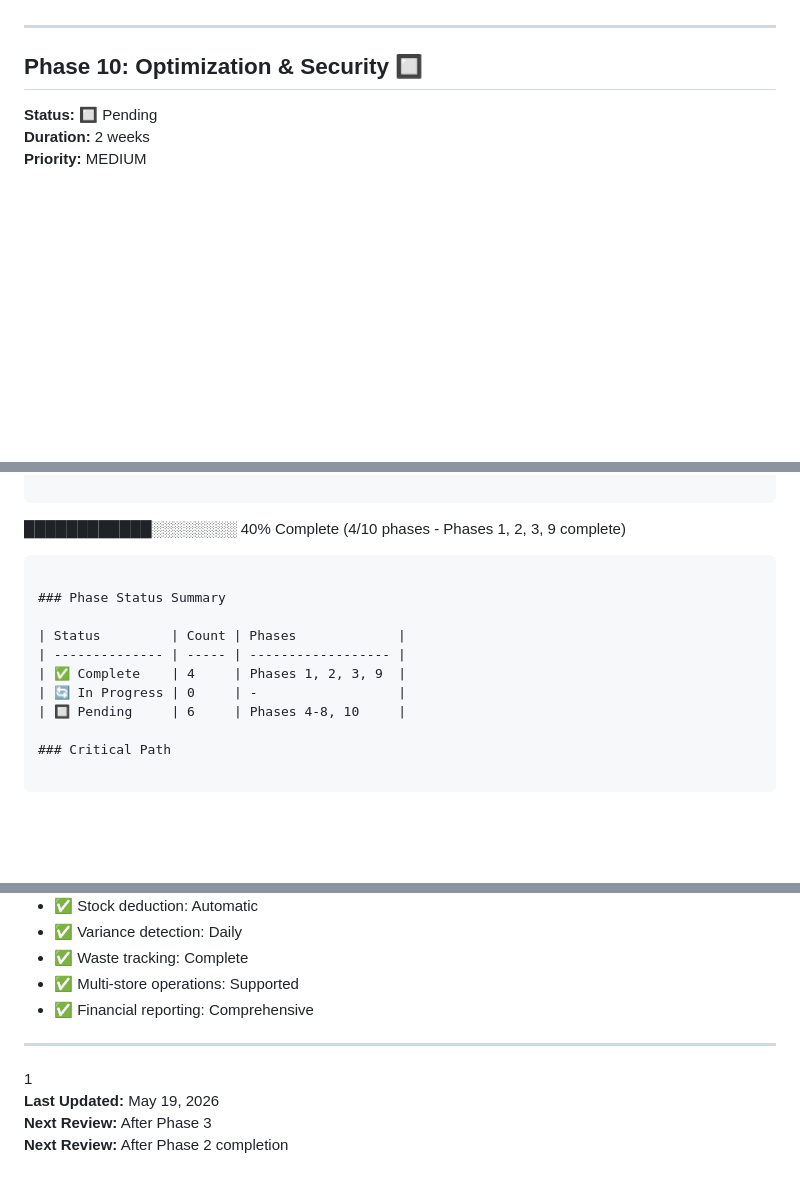
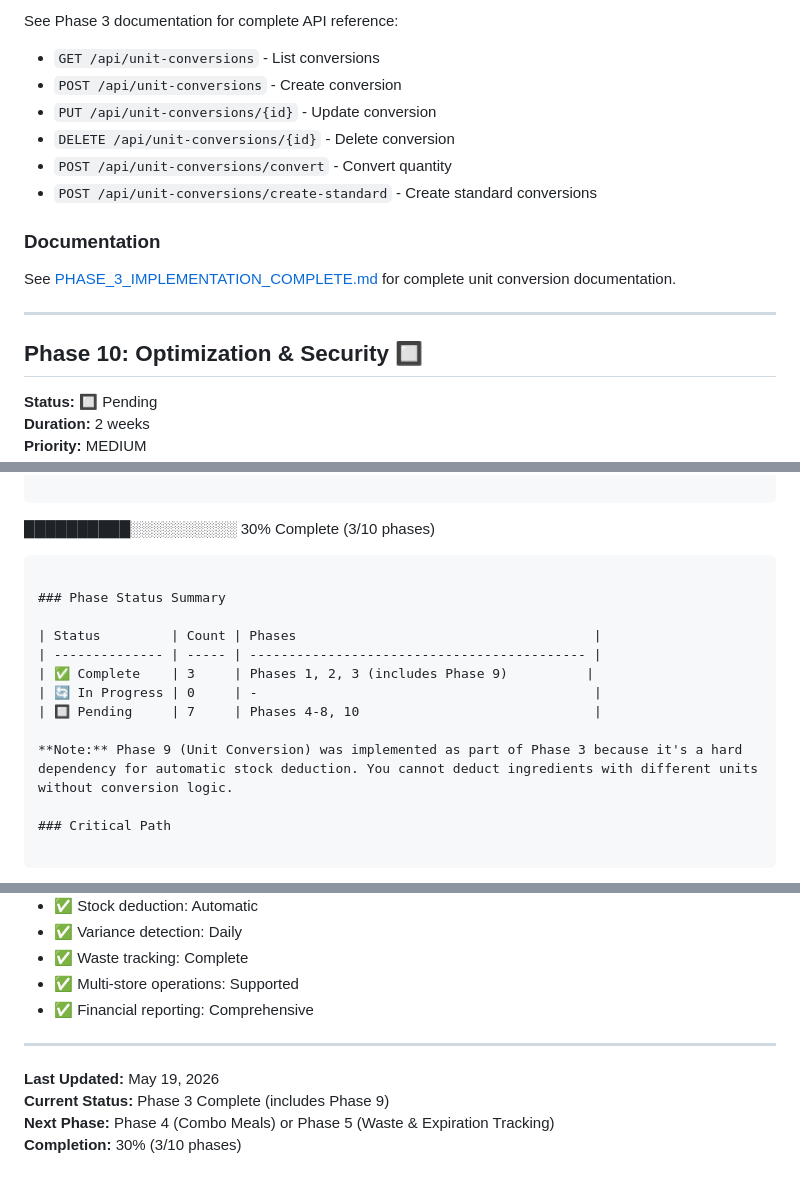
Before and after one commit to adilelkhalloufi/pos_back, a Markdown page: docs/RESTAURANT_ERP_IMPLEMENTATION_ROADMAP.md, 3 parts joined by grey strips. Rendered like a GitHub page; blank space fills up the shorter version.

````diff
--- a/docs/RESTAURANT_ERP_IMPLEMENTATION_ROADMAP.md
+++ b/docs/RESTAURANT_ERP_IMPLEMENTATION_ROADMAP.md
@@ -1088,3 +1125,14 @@ Count:
+See Phase 3 documentation for complete API reference:
+- `GET /api/unit-conversions` - List conversions
+- `POST /api/unit-conversions` - Create conversion
+- `PUT /api/unit-conversions/{id}` - Update conversion
+- `DELETE /api/unit-conversions/{id}` - Delete conversion
+- `POST /api/unit-conversions/convert` - Convert quantity
+- `POST /api/unit-conversions/create-standard` - Create standard conversions
+
+### Documentation
+
+See [PHASE_3_IMPLEMENTATION_COMPLETE.md](./PHASE_3_IMPLEMENTATION_COMPLETE.md) for complete unit conversion documentation.
 
 ---
 
@@ -1148,16 +1196,18 @@ Optimize performance, enhance security, and prepare for scale.
 ### Overall Progress
 
 ```
-████████████░░░░░░░░ 40% Complete (4/10 phases - Phases 1, 2, 3, 9 complete)
+██████████░░░░░░░░░░ 30% Complete (3/10 phases)
 ```
 
 ### Phase Status Summary
 
-| Status         | Count | Phases             |
-| -------------- | ----- | ------------------ |
-| ✅ Complete    | 4     | Phases 1, 2, 3, 9  |
-| 🔄 In Progress | 0     | -                  |
-| 🔲 Pending     | 6     | Phases 4-8, 10     |
+| Status         | Count | Phases                                      |
+| -------------- | ----- | ------------------------------------------- |
+| ✅ Complete    | 3     | Phases 1, 2, 3 (includes Phase 9)          |
+| 🔄 In Progress | 0     | -                                           |
+| 🔲 Pending     | 7     | Phases 4-8, 10                              |
+
+**Note:** Phase 9 (Unit Conversion) was implemented as part of Phase 3 because it's a hard dependency for automatic stock deduction. You cannot deduct ingredients with different units without conversion logic.
 
 ### Critical Path
 
@@ -1281,7 +1331,8 @@ For questions or clarifications on any phase:
 - ✅ Financial reporting: Comprehensive
 
 ---
-1
+
 **Last Updated:** May 19, 2026
-**Next Review:** After Phase 3
-**Next Review:** After Phase 2 completion
+**Current Status:** Phase 3 Complete (includes Phase 9)
+**Next Phase:** Phase 4 (Combo Meals) or Phase 5 (Waste & Expiration Tracking)
+**Completion:** 30% (3/10 phases)
````
Also changed, not shown: other parts of docs/RESTAURANT_ERP_IMPLEMENTATION_ROADMAP.md (+107 -70 lines).
